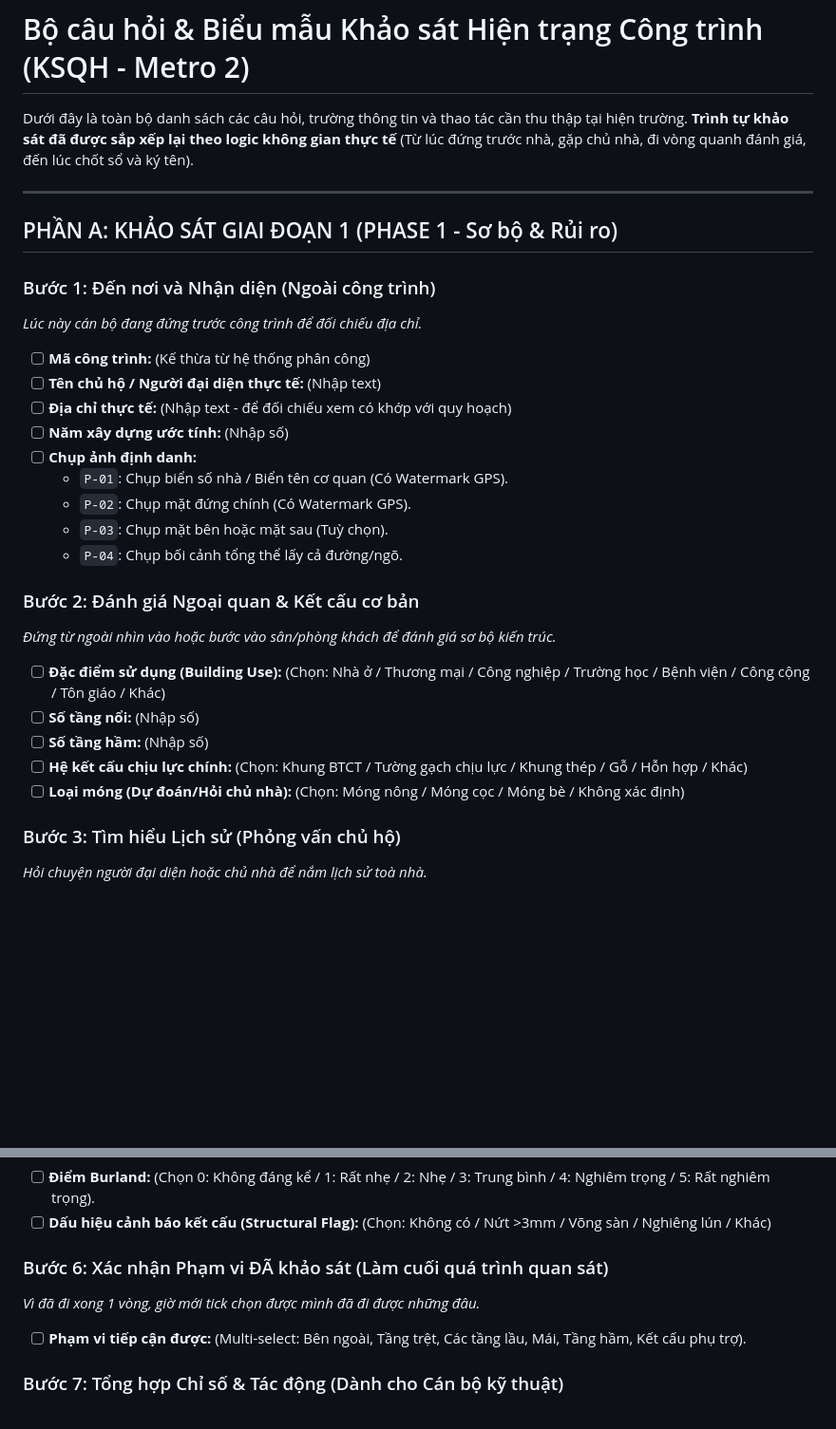
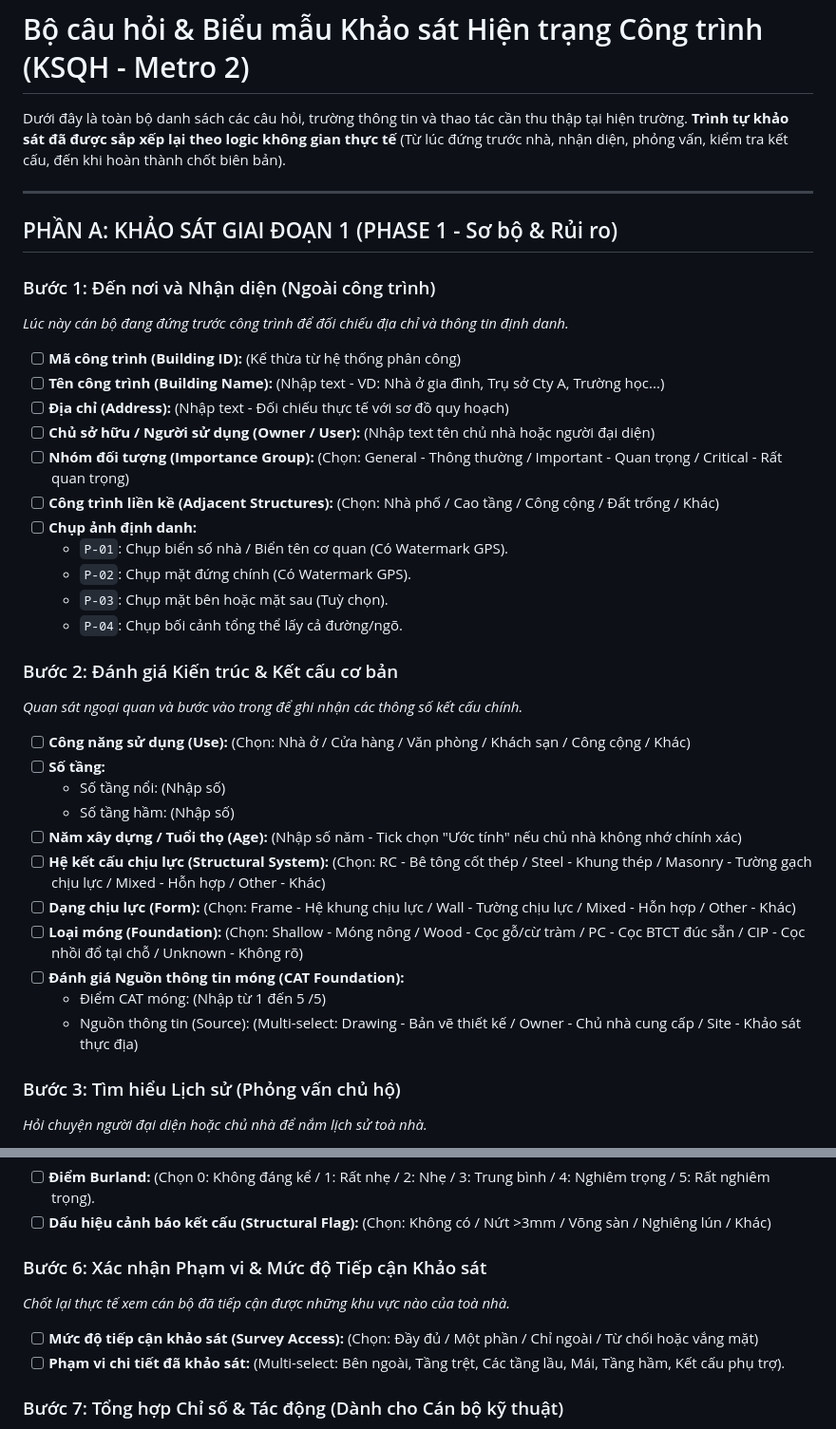
Before and after one commit to Vqd2k6/BCR-System, a Markdown page: SURVEY_QUESTIONS.md, 2 parts joined by grey strips. Shown at 95% size. Drawn GitHub-style; blank space fills up the shorter version.

Commit message:
Update SURVEY_QUESTIONS.md with complete fields from Section 1 Building Information

```diff
--- a/SURVEY_QUESTIONS.md
+++ b/SURVEY_QUESTIONS.md
@@ -1,30 +1,38 @@
 # Bộ câu hỏi & Biểu mẫu Khảo sát Hiện trạng Công trình (KSQH - Metro 2)
 
-Dưới đây là toàn bộ danh sách các câu hỏi, trường thông tin và thao tác cần thu thập tại hiện trường. **Trình tự khảo sát đã được sắp xếp lại theo logic không gian thực tế** (Từ lúc đứng trước nhà, gặp chủ nhà, đi vòng quanh đánh giá, đến lúc chốt sổ và ký tên).
+Dưới đây là toàn bộ danh sách các câu hỏi, trường thông tin và thao tác cần thu thập tại hiện trường. **Trình tự khảo sát đã được sắp xếp lại theo logic không gian thực tế** (Từ lúc đứng trước nhà, nhận diện, phỏng vấn, kiểm tra kết cấu, đến khi hoàn thành chốt biên bản).
 
 ---
 
 ## PHẦN A: KHẢO SÁT GIAI ĐOẠN 1 (PHASE 1 - Sơ bộ & Rủi ro)
 
 ### Bước 1: Đến nơi và Nhận diện (Ngoài công trình)
-*Lúc này cán bộ đang đứng trước công trình để đối chiếu địa chỉ.*
-- [ ] **Mã công trình:** (Kế thừa từ hệ thống phân công)
-- [ ] **Tên chủ hộ / Người đại diện thực tế:** (Nhập text)
-- [ ] **Địa chỉ thực tế:** (Nhập text - để đối chiếu xem có khớp với quy hoạch)
-- [ ] **Năm xây dựng ước tính:** (Nhập số)
+*Lúc này cán bộ đang đứng trước công trình để đối chiếu địa chỉ và thông tin định danh.*
+- [ ] **Mã công trình (Building ID):** (Kế thừa từ hệ thống phân công)
+- [ ] **Tên công trình (Building Name):** (Nhập text - VD: Nhà ở gia đình, Trụ sở Cty A, Trường học...)
+- [ ] **Địa chỉ (Address):** (Nhập text - Đối chiếu thực tế với sơ đồ quy hoạch)
+- [ ] **Chủ sở hữu / Người sử dụng (Owner / User):** (Nhập text tên chủ nhà hoặc người đại diện)
+- [ ] **Nhóm đối tượng (Importance Group):** (Chọn: General - Thông thường / Important - Quan trọng / Critical - Rất quan trọng)
+- [ ] **Công trình liền kề (Adjacent Structures):** (Chọn: Nhà phố / Cao tầng / Công cộng / Đất trống / Khác)
 - [ ] **Chụp ảnh định danh:**
   - `P-01`: Chụp biển số nhà / Biển tên cơ quan (Có Watermark GPS).
   - `P-02`: Chụp mặt đứng chính (Có Watermark GPS).
   - `P-03`: Chụp mặt bên hoặc mặt sau (Tuỳ chọn).
   - `P-04`: Chụp bối cảnh tổng thể lấy cả đường/ngõ.
 
-### Bước 2: Đánh giá Ngoại quan & Kết cấu cơ bản
-*Đứng từ ngoài nhìn vào hoặc bước vào sân/phòng khách để đánh giá sơ bộ kiến trúc.*
-- [ ] **Đặc điểm sử dụng (Building Use):** (Chọn: Nhà ở / Thương mại / Công nghiệp / Trường học / Bệnh viện / Công cộng / Tôn giáo / Khác)
-- [ ] **Số tầng nổi:** (Nhập số)
-- [ ] **Số tầng hầm:** (Nhập số)
-- [ ] **Hệ kết cấu chịu lực chính:** (Chọn: Khung BTCT / Tường gạch chịu lực / Khung thép / Gỗ / Hỗn hợp / Khác)
-- [ ] **Loại móng (Dự đoán/Hỏi chủ nhà):** (Chọn: Móng nông / Móng cọc / Móng bè / Không xác định)
+### Bước 2: Đánh giá Kiến trúc & Kết cấu cơ bản
+*Quan sát ngoại quan và bước vào trong để ghi nhận các thông số kết cấu chính.*
+- [ ] **Công năng sử dụng (Use):** (Chọn: Nhà ở / Cửa hàng / Văn phòng / Khách sạn / Công cộng / Khác)
+- [ ] **Số tầng:**
+  - Số tầng nổi: (Nhập số)
+  - Số tầng hầm: (Nhập số)
+- [ ] **Năm xây dựng / Tuổi thọ (Age):** (Nhập số năm - Tick chọn "Ước tính" nếu chủ nhà không nhớ chính xác)
+- [ ] **Hệ kết cấu chịu lực (Structural System):** (Chọn: RC - Bê tông cốt thép / Steel - Khung thép / Masonry - Tường gạch chịu lực / Mixed - Hỗn hợp / Other - Khác)
+- [ ] **Dạng chịu lực (Form):** (Chọn: Frame - Hệ khung chịu lực / Wall - Tường chịu lực / Mixed - Hỗn hợp / Other - Khác)
+- [ ] **Loại móng (Foundation):** (Chọn: Shallow - Móng nông / Wood - Cọc gỗ/cừ tràm / PC - Cọc BTCT đúc sẵn / CIP - Cọc nhồi đổ tại chỗ / Unknown - Không rõ)
+- [ ] **Đánh giá Nguồn thông tin móng (CAT Foundation):**
+  - Điểm CAT móng: (Nhập từ 1 đến 5 /5)
+  - Nguồn thông tin (Source): (Multi-select: Drawing - Bản vẽ thiết kế / Owner - Chủ nhà cung cấp / Site - Khảo sát thực địa)
 
 ### Bước 3: Tìm hiểu Lịch sử (Phỏng vấn chủ hộ)
 *Hỏi chuyện người đại diện hoặc chủ nhà để nắm lịch sử toà nhà.*
@@ -46,9 +54,10 @@ Dưới đây là toàn bộ danh sách các câu hỏi, trường thông tin v
 - [ ] **Điểm Burland:** (Chọn 0: Không đáng kể / 1: Rất nhẹ / 2: Nhẹ / 3: Trung bình / 4: Nghiêm trọng / 5: Rất nghiêm trọng).
 - [ ] **Dấu hiệu cảnh báo kết cấu (Structural Flag):** (Chọn: Không có / Nứt >3mm / Võng sàn / Nghiêng lún / Khác)
 
-### Bước 6: Xác nhận Phạm vi ĐÃ khảo sát (Làm cuối quá trình quan sát)
-*Vì đã đi xong 1 vòng, giờ mới tick chọn được mình đã đi được những đâu.*
-- [ ] **Phạm vi tiếp cận được:** (Multi-select: Bên ngoài, Tầng trệt, Các tầng lầu, Mái, Tầng hầm, Kết cấu phụ trợ).
+### Bước 6: Xác nhận Phạm vi & Mức độ Tiếp cận Khảo sát
+*Chốt lại thực tế xem cán bộ đã tiếp cận được những khu vực nào của toà nhà.*
+- [ ] **Mức độ tiếp cận khảo sát (Survey Access):** (Chọn: Đầy đủ / Một phần / Chỉ ngoài / Từ chối hoặc vắng mặt)
+- [ ] **Phạm vi chi tiết đã khảo sát:** (Multi-select: Bên ngoài, Tầng trệt, Các tầng lầu, Mái, Tầng hầm, Kết cấu phụ trợ).
 
 ### Bước 7: Tổng hợp Chỉ số & Tác động (Dành cho Cán bộ kỹ thuật)
 - [ ] **Độ hoàn thiện dữ liệu (Data Completeness Gate):** (Multi-select: Hồ sơ thiết kế, Hồ sơ sửa chữa, Lịch sử hư hỏng, Dữ liệu nền đất).
```
